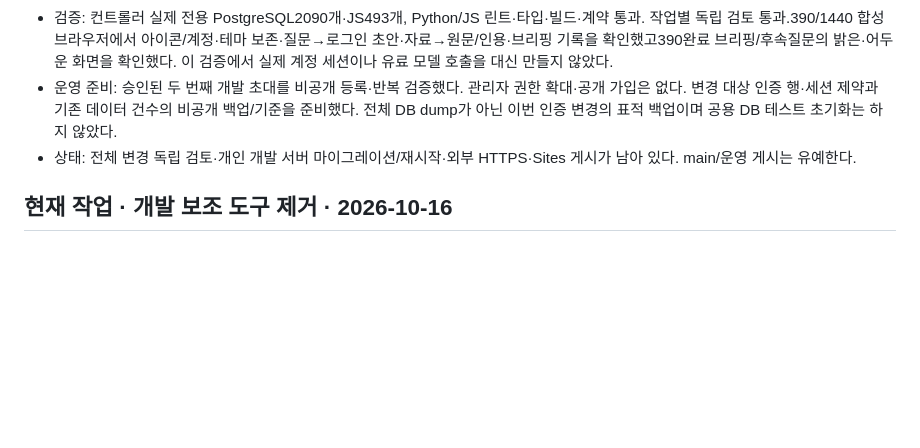
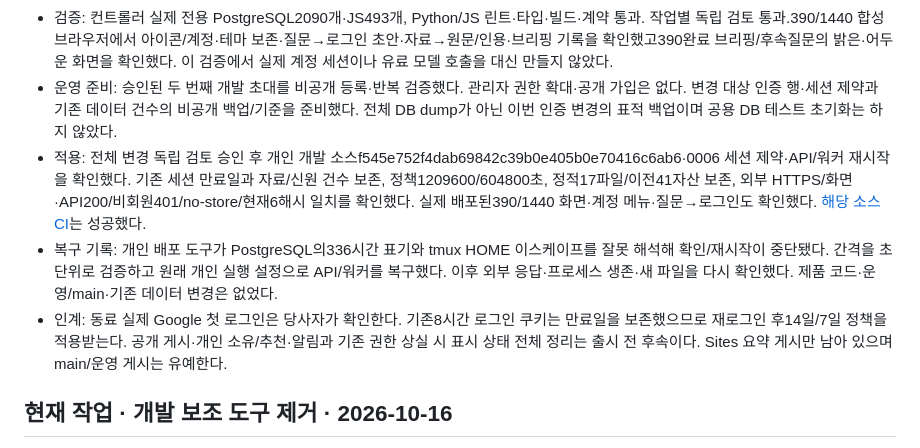
Before and after one commit to DigestWorks/IssueDigest, a Markdown page: docs/planning/progress.md, the part around the change. Drawn GitHub-style; blank space fills up the shorter version.

```diff
--- a/docs/planning/progress.md
+++ b/docs/planning/progress.md
@@ -6,7 +6,9 @@
 - 구현: 서버 세션 최대14일·미사용7일과 새0006 마이그레이션9ad2cca/d6d05f3, 헤더 아이콘·화면·활성 문서 재편befb97f. 기존 세션 만료일을 연장하지 않으며 보안 쿠키·해시 저장·현재 권한·교체/로그아웃 폐기를 유지한다.
 - 검증: 컨트롤러 실제 전용 PostgreSQL2090개·JS493개, Python/JS 린트·타입·빌드·계약 통과. 작업별 독립 검토 통과.390/1440 합성 브라우저에서 아이콘/계정·테마 보존·질문→로그인 초안·자료→원문/인용·브리핑 기록을 확인했고390완료 브리핑/후속질문의 밝은·어두운 화면을 확인했다. 이 검증에서 실제 계정 세션이나 유료 모델 호출을 대신 만들지 않았다.
 - 운영 준비: 승인된 두 번째 개발 초대를 비공개 등록·반복 검증했다. 관리자 권한 확대·공개 가입은 없다. 변경 대상 인증 행·세션 제약과 기존 데이터 건수의 비공개 백업/기준을 준비했다. 전체 DB dump가 아닌 이번 인증 변경의 표적 백업이며 공용 DB 테스트 초기화는 하지 않았다.
-- 상태: 전체 변경 독립 검토·개인 개발 서버 마이그레이션/재시작·외부 HTTPS·Sites 게시가 남아 있다. main/운영 게시는 유예한다.
+- 적용: 전체 변경 독립 검토 승인 후 개인 개발 소스f545e752f4dab69842c39b0e405b0e70416c6ab6·0006 세션 제약·API/워커 재시작을 확인했다. 기존 세션 만료일과 자료/신원 건수 보존, 정책1209600/604800초, 정적17파일/이전41자산 보존, 외부 HTTPS/화면·API200/비회원401/no-store/현재6해시 일치를 확인했다. 실제 배포된390/1440 화면·계정 메뉴·질문→로그인도 확인했다. [해당 소스 CI](https://github.com/DigestWorks/IssueDigest/actions/runs/38859480281)는 성공했다.
+- 복구 기록: 개인 배포 도구가 PostgreSQL의336시간 표기와 tmux HOME 이스케이프를 잘못 해석해 확인/재시작이 중단됐다. 간격을 초 단위로 검증하고 원래 개인 실행 설정으로 API/워커를 복구했다. 이후 외부 응답·프로세스 생존·새 파일을 다시 확인했다. 제품 코드·운영/main·기존 데이터 변경은 없었다.
+- 인계: 동료 실제 Google 첫 로그인은 당사자가 확인한다. 기존8시간 로그인 쿠키는 만료일을 보존했으므로 재로그인 후14일/7일 정책을 적용받는다. 공개 게시·개인 소유/추천·알림과 기존 권한 상실 시 표시 상태 전체 정리는 출시 전 후속이다. Sites 요약 게시만 남아 있으며 main/운영 게시는 유예한다.
 
 
 ## 현재 작업 · 개발 보조 도구 제거 · 2026-10-16
```
Also changed, not shown: docs/planning/tasks.md (+2 -2 lines).
